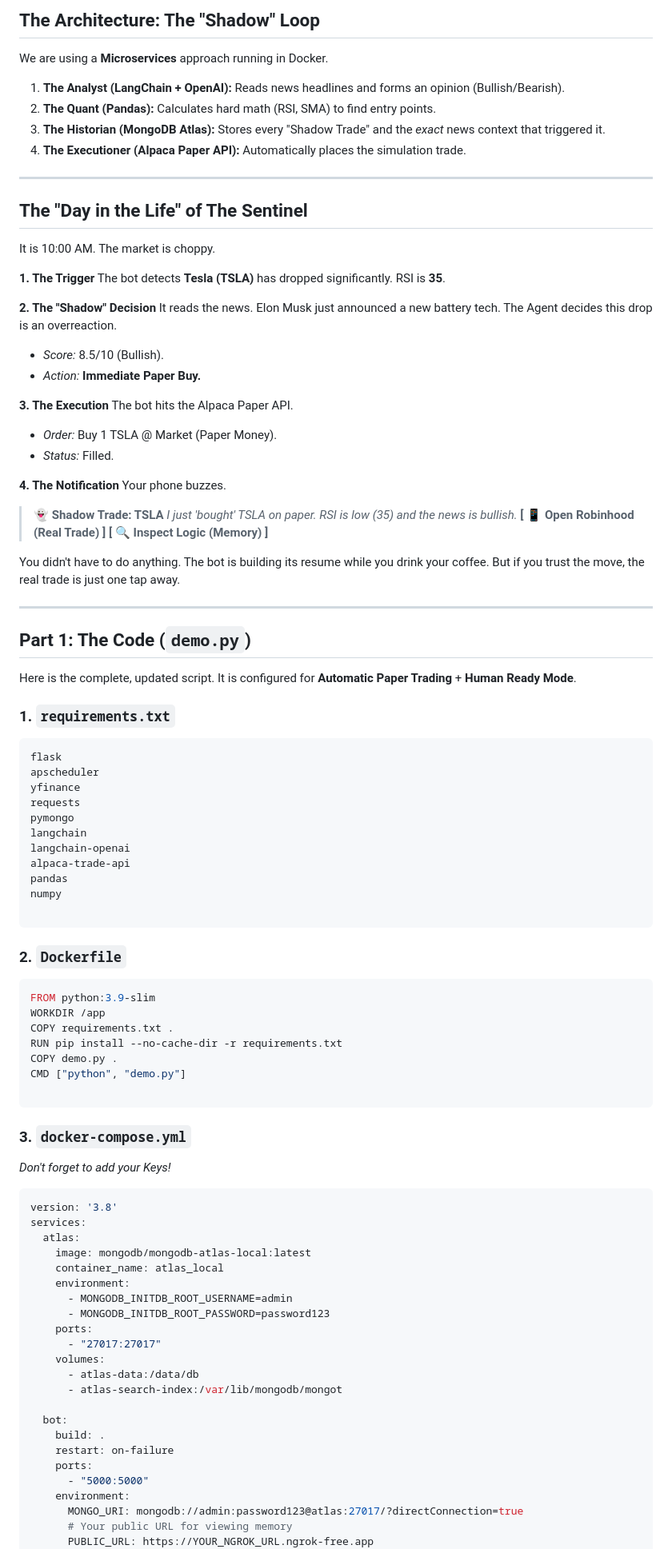
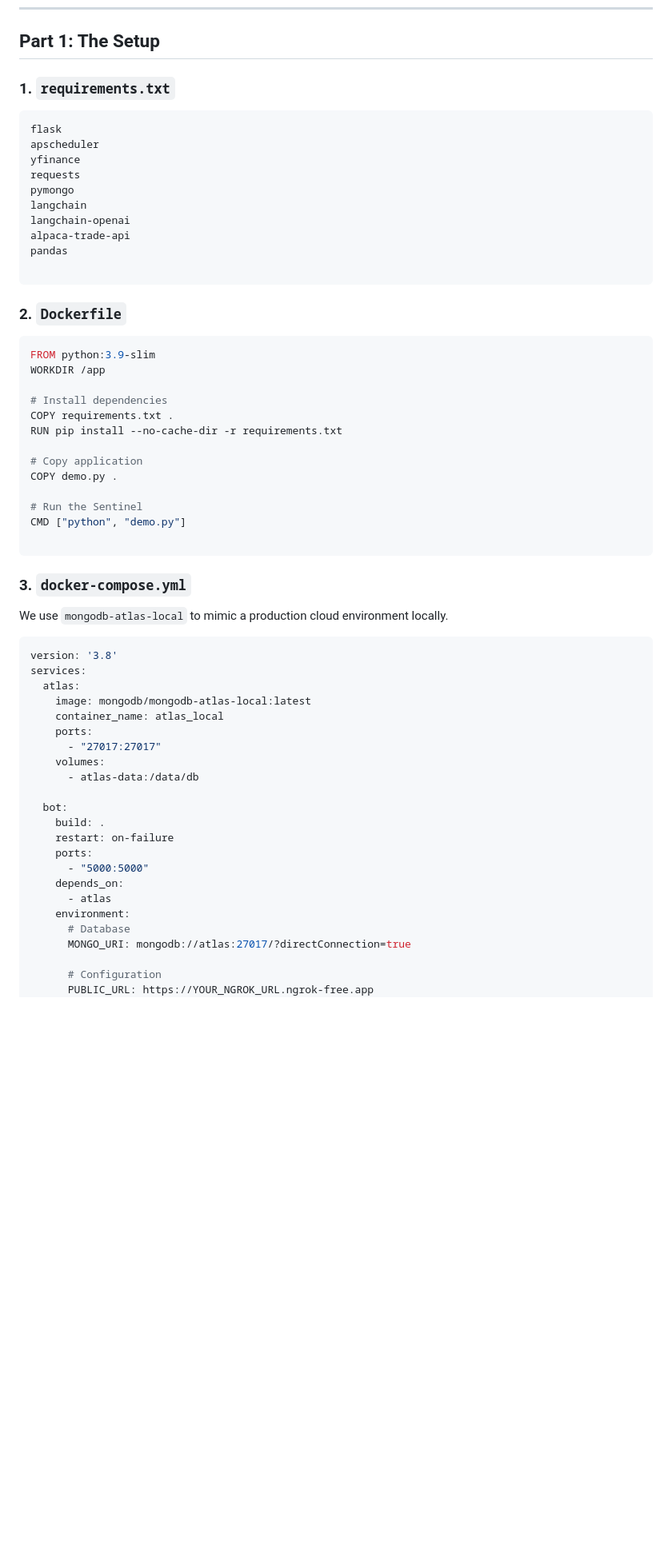
Before and after one commit to ranfysvalle02/mdb-swing, a Markdown page: README.md, the part around one of its changes. Shown at 80% size. GitHub-like rendering; blank space fills up the shorter version.

````diff
--- a/README.md
+++ b/README.md
@@ -76,48 +58,4 @@ Crucially, it provides a **Deep Link to Robinhood**. If you agree with the bot's
-## The Architecture: The "Shadow" Loop
-
-We are using a **Microservices** approach running in Docker.
-
-1. **The Analyst (LangChain + OpenAI):** Reads news headlines and forms an opinion (Bullish/Bearish).
-2. **The Quant (Pandas):** Calculates hard math (RSI, SMA) to find entry points.
-3. **The Historian (MongoDB Atlas):** Stores every "Shadow Trade" and the *exact* news context that triggered it.
-4. **The Executioner (Alpaca Paper API):** Automatically places the simulation trade.
-
----
-
-## The "Day in the Life" of The Sentinel
-
-It is 10:00 AM. The market is choppy.
-
-**1. The Trigger**
-The bot detects **Tesla (TSLA)** has dropped significantly. RSI is **35**.
-
-**2. The "Shadow" Decision**
-It reads the news. Elon Musk just announced a new battery tech. The Agent decides this drop is an overreaction.
-
-* *Score:* 8.5/10 (Bullish).
-* *Action:* **Immediate Paper Buy.**
-
-**3. The Execution**
-The bot hits the Alpaca Paper API.
-
-* *Order:* Buy 1 TSLA @ Market (Paper Money).
-* *Status:* Filled.
-
-**4. The Notification**
-Your phone buzzes.
-
-> **👻 Shadow Trade: TSLA**
-> *I just 'bought' TSLA on paper. RSI is low (35) and the news is bullish.*
-> **[ 📱 Open Robinhood (Real Trade) ]**
-> **[ 🔍 Inspect Logic (Memory) ]**
-
-You didn't have to do anything. The bot is building its resume while you drink your coffee. But if you trust the move, the real trade is just one tap away.
-
----
-
-## Part 1: The Code (`demo.py`)
-
-Here is the complete, updated script. It is configured for **Automatic Paper Trading** + **Human Ready Mode**.
+## Part 1: The Setup
 
 ### 1. `requirements.txt`
 
@@ -131,7 +69,6 @@ langchain
 langchain-openai
 alpaca-trade-api
 pandas
-numpy
 
 ```
 
@@ -140,16 +77,22 @@ numpy
 ```dockerfile
 FROM python:3.9-slim
 WORKDIR /app
+
+# Install dependencies
 COPY requirements.txt .
 RUN pip install --no-cache-dir -r requirements.txt
+
+# Copy application
 COPY demo.py .
+
+# Run the Sentinel
 CMD ["python", "demo.py"]
 
 ```
 
 ### 3. `docker-compose.yml`
 
-*Don't forget to add your Keys!*
+We use `mongodb-atlas-local` to mimic a production cloud environment locally.
 
 ```yaml
 version: '3.8'
@@ -157,22 +100,22 @@ services:
   atlas:
     image: mongodb/mongodb-atlas-local:latest
     container_name: atlas_local
-    environment:
-      - MONGODB_INITDB_ROOT_USERNAME=admin
-      - MONGODB_INITDB_ROOT_PASSWORD=password123
     ports:
       - "27017:27017"
     volumes:
       - atlas-data:/data/db
-      - atlas-search-index:/var/lib/mongodb/mongot
 
   bot:
     build: .
     restart: on-failure
     ports:
       - "5000:5000"
+    depends_on:
+      - atlas
     environment:
-      MONGO_URI: mongodb://admin:password123@atlas:27017/?directConnection=true
-      # Your public URL for viewing memory
+      # Database
+      MONGO_URI: mongodb://atlas:27017/?directConnection=true
+
+      # Configuration
       PUBLIC_URL: https://YOUR_NGROK_URL.ngrok-free.app
       NTFY_TOPIC: my_shadow_bot_007
````
Also changed, not shown: other parts of README.md (+96 -127 lines).
